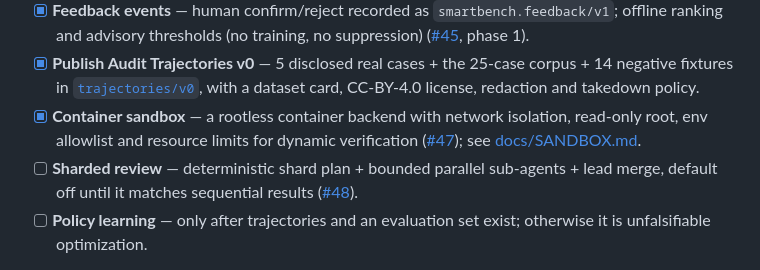
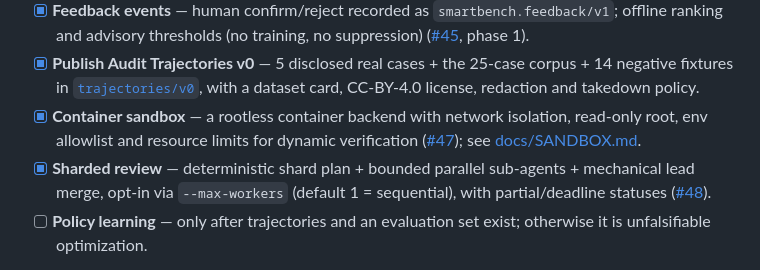
Before and after one commit to xianyu-sheng/SmartBench, a Markdown page: README.md, the part around the change. Rendered like a GitHub page.

```diff
--- a/README.md
+++ b/README.md
@@ -301,7 +301,7 @@ Finding bugs is not the end product. The goal is a **verifiable audit trajectory
 - [x] **Feedback events** — human confirm/reject recorded as `smartbench.feedback/v1`; offline ranking and advisory thresholds (no training, no suppression) ([#45](https://github.com/xianyu-sheng/SmartBench/issues/45), phase 1).
 - [x] **Publish Audit Trajectories v0** — 5 disclosed real cases + the 25-case corpus + 14 negative fixtures in [`trajectories/v0`](trajectories/v0/), with a dataset card, CC-BY-4.0 license, redaction and takedown policy.
 - [x] **Container sandbox** — a rootless container backend with network isolation, read-only root, env allowlist and resource limits for dynamic verification ([#47](https://github.com/xianyu-sheng/SmartBench/issues/47)); see [docs/SANDBOX.md](docs/SANDBOX.md).
-- [ ] **Sharded review** — deterministic shard plan + bounded parallel sub-agents + lead merge, default off until it matches sequential results ([#48](https://github.com/xianyu-sheng/SmartBench/issues/48)).
+- [x] **Sharded review** — deterministic shard plan + bounded parallel sub-agents + mechanical lead merge, opt-in via `--max-workers` (default 1 = sequential), with partial/deadline statuses ([#48](https://github.com/xianyu-sheng/SmartBench/issues/48)).
 - [ ] **Policy learning** — only after trajectories and an evaluation set exist; otherwise it is unfalsifiable optimization.
 
 **Why this order.** Measurement and trajectories are the shared foundation for the sandbox, sharding and learning work. Parallelism without a merge/evidence story only adds noise; policy learning without an evaluation set cannot prove it got better.
```
Also changed, not shown: README_CN.md (+1 -1 lines).
